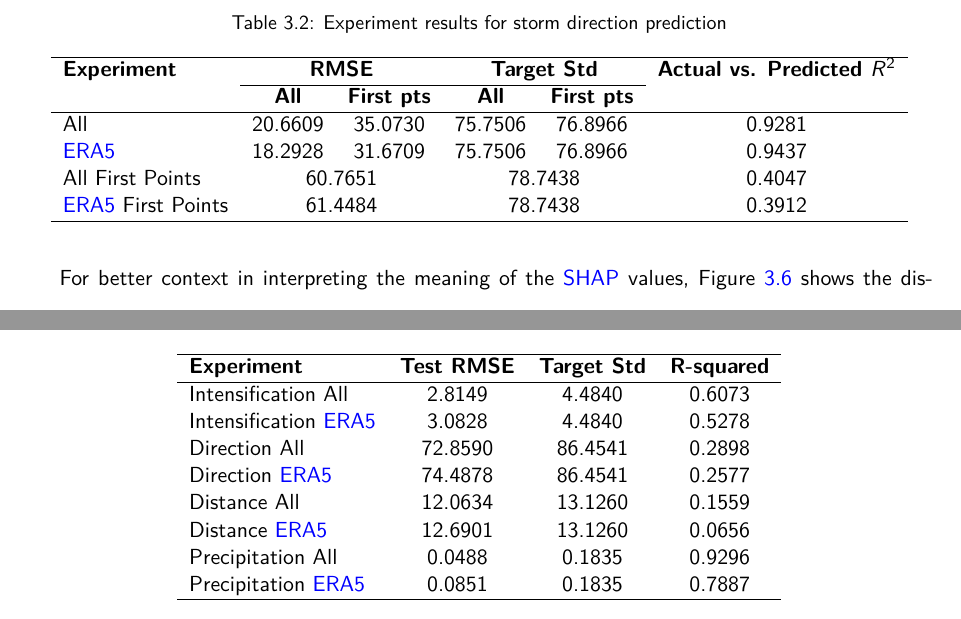
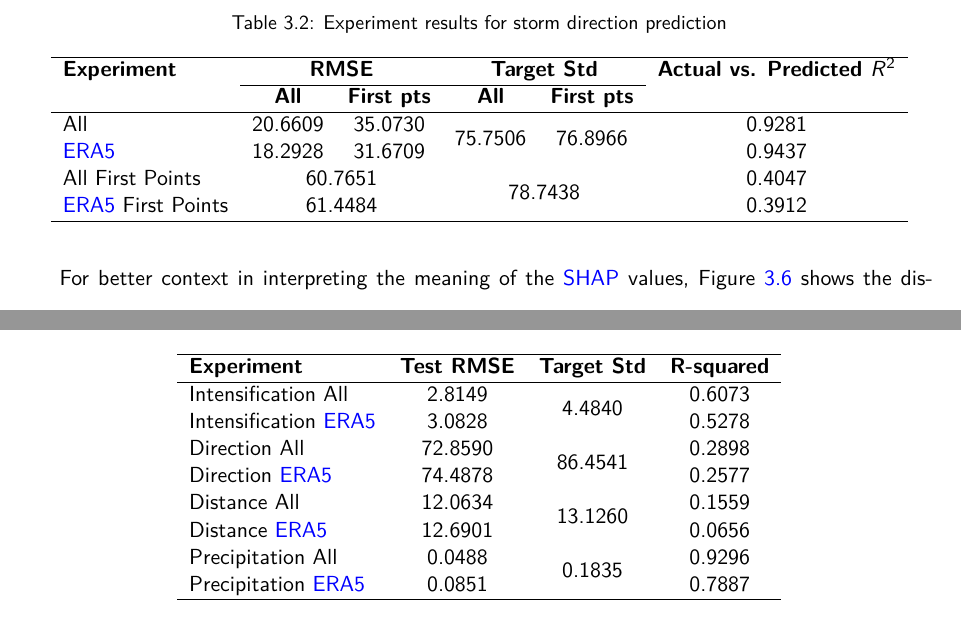
Before and after one commit to seangtkelley/uor-msc-dissertation-xai-african-storms, a LaTeX thesis (report/thesis.tex, which reads report/chapters/results.tex): two parts of pages 39 and 42 of 62, joined at a grey line, cut so that both start at the same text. Compiled offline with pdfLaTeX.

Commit message:
share std between rows

```diff
--- a/report/chapters/results.tex
+++ b/report/chapters/results.tex
@@ -92,10 +92,10 @@ Table \ref{tab:storm_direction_results} details the performance metrics for stor
 \cline{2-5}
  & \textbf{All} & \textbf{First pts} & \textbf{All} & \textbf{First pts} &  \\
 \hline
-All              & 20.6609 & 35.0730 & 75.7506 & 76.8966 & 0.9281 \\
-\acrshort{era5}             & 18.2928 & 31.6709 & 75.7506 & 76.8966 & 0.9437 \\
-All First Points & \multicolumn{2}{c}{60.7651} & \multicolumn{2}{c}{78.7438} & 0.4047 \\
-\acrshort{era5} First Points & \multicolumn{2}{c}{61.4484} & \multicolumn{2}{c}{78.7438} & 0.3912 \\
+All              & 20.6609 & 35.0730 & \multirow{2}{*}{75.7506} & \multirow{2}{*}{76.8966} & 0.9281 \\
+\acrshort{era5}             & 18.2928 & 31.6709 & & & 0.9437 \\
+All First Points & \multicolumn{2}{c}{60.7651} & \multicolumn{2}{c}{\multirow{2}{*}{78.7438}} & 0.4047 \\
+\acrshort{era5} First Points & \multicolumn{2}{c}{61.4484} & & & 0.3912 \\
 \hline
 \end{tabular}
 \end{table}
@@ -138,14 +138,14 @@ These experiments aim to predict the immediate characteristics of a storm based
 \hline
 \textbf{Experiment} & \textbf{Test RMSE} & \textbf{Target Std} & \textbf{R-squared} \\
 \hline
-Intensification All     & 2.8149  & 4.4840  & 0.6073 \\
-Intensification \acrshort{era5}    & 3.0828  & 4.4840  & 0.5278 \\
-Direction All     & 72.8590 & 86.4541 & 0.2898 \\
-Direction \acrshort{era5}     & 74.4878 & 86.4541 & 0.2577 \\
-Distance All      & 12.0634 & 13.1260 & 0.1559 \\
-Distance \acrshort{era5}     & 12.6901 & 13.1260 & 0.0656 \\
-Precipitation All       & 0.0488  & 0.1835  & 0.9296 \\
-Precipitation \acrshort{era5}      & 0.0851  & 0.1835  & 0.7887 \\
+Intensification All     & 2.8149  & \multirow{2}{*}{4.4840}  & 0.6073 \\
+Intensification \acrshort{era5}    & 3.0828  & & 0.5278 \\
+Direction All     & 72.8590 & \multirow{2}{*}{86.4541} & 0.2898 \\
+Direction \acrshort{era5}     & 74.4878 & & 0.2577 \\
+Distance All      & 12.0634 & \multirow{2}{*}{13.1260} & 0.1559 \\
+Distance \acrshort{era5}     & 12.6901 & & 0.0656 \\
+Precipitation All       & 0.0488  & \multirow{2}{*}{0.1835}  & 0.9296 \\
+Precipitation \acrshort{era5}      & 0.0851  & & 0.7887 \\
 \hline
 \end{tabular}
 \end{table}
```
Also changed, not shown: report/chapters/results.tex (8 more changed lines).
